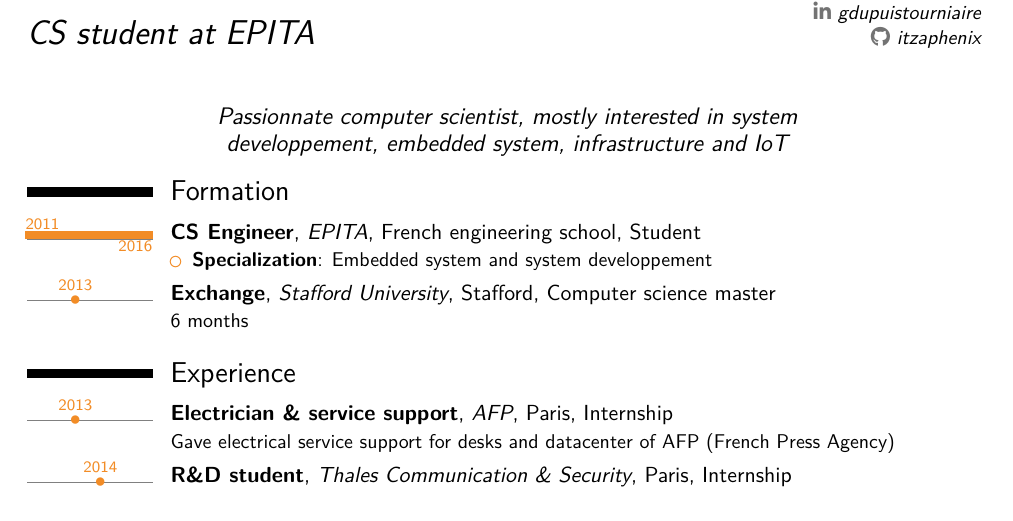
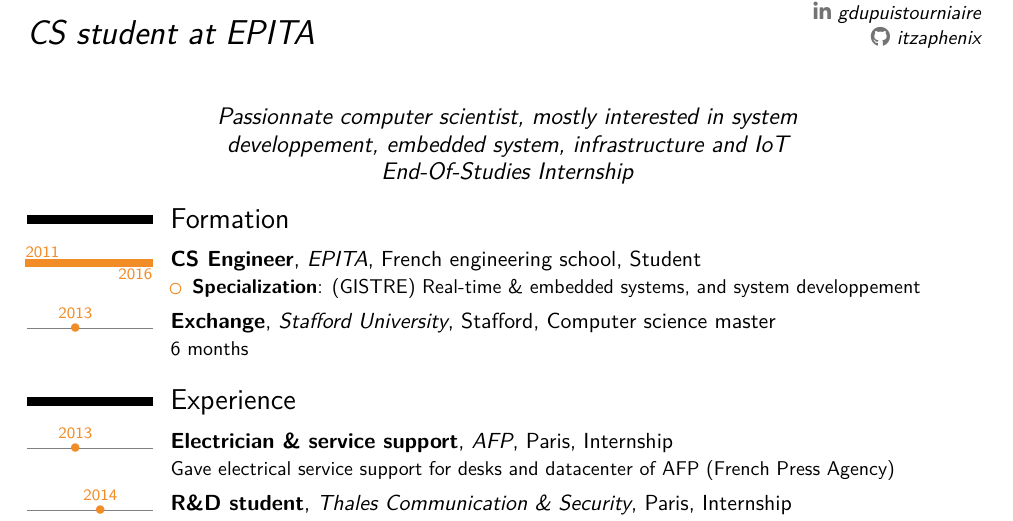
Before and after one commit to ItzaPhenix/resume, a LaTeX CV (resume.tex): part of the page before the commit and part of page 1 of 2 after it, cut so that both start at the same text. Compiled offline with XeLaTeX.

Commit message:
resume: add internship
Signed-off-by: Dupuis Guillaume <g.dupuis.tourniaire@gmail.com>

```diff
--- a/resume.tex
+++ b/resume.tex
@@ -22,7 +22,8 @@
 \social[github]{itzaphenix}
 
 \quote{Passionnate computer scientist, mostly interested in system
-developpement, embedded system, infrastructure and IoT}
+developpement, embedded system, infrastructure and IoT \\
+End-Of-Studies Internship}
 \begin{document}
 \makecvtitle
 
@@ -31,7 +32,8 @@
 \section{Formation}
 \tlcventry{2011}{2016}{CS Engineer}{EPITA}{French engineering school}{Student}{
 \begin{itemize}
-\item \textbf{Specialization}: Embedded system and system developpement
+    \item \textbf{Specialization}: (GISTRE) Real-time \& embedded systems,
+        and system developpement
 \end{itemize}
 }
 \tldatecventry{2013}{Exchange}{Stafford University}{Stafford}{Computer science
```
